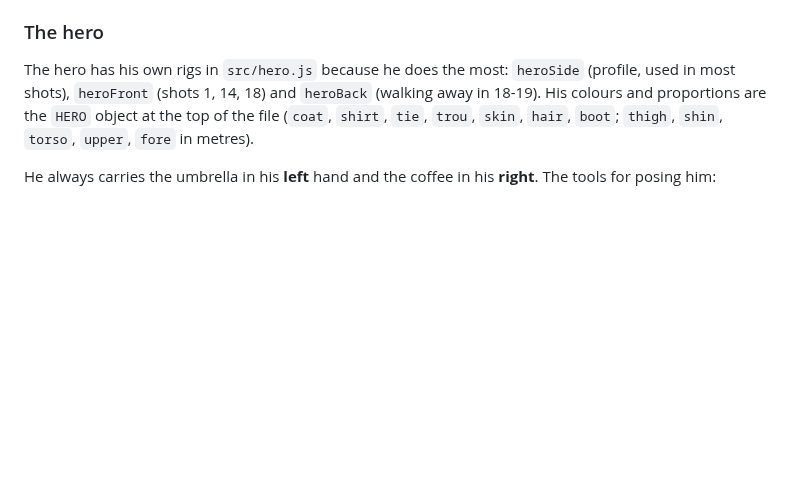
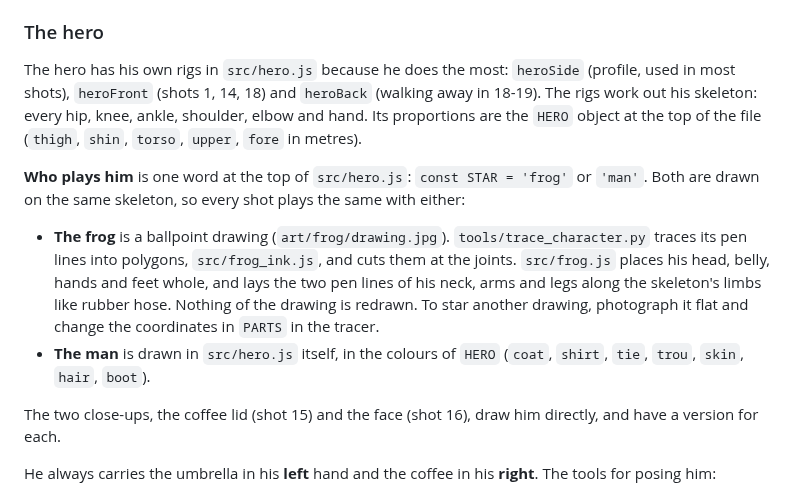
Before and after one commit to nofreewill42/umbrella-walk, a Markdown page: docs/ANIMATION.md, the part around the change. GitHub-like rendering; blank space fills up the shorter version.

```diff
--- a/docs/ANIMATION.md
+++ b/docs/ANIMATION.md
@@ -68,7 +68,14 @@ A person is drawn with `personSide(ctx, CAST.name, pose)` (profile, `f: 1` facin
 
 ### The hero
 
-The hero has his own rigs in `src/hero.js` because he does the most: `heroSide` (profile, used in most shots), `heroFront` (shots 1, 14, 18) and `heroBack` (walking away in 18-19). His colours and proportions are the `HERO` object at the top of the file (`coat`, `shirt`, `tie`, `trou`, `skin`, `hair`, `boot`; `thigh`, `shin`, `torso`, `upper`, `fore` in metres).
+The hero has his own rigs in `src/hero.js` because he does the most: `heroSide` (profile, used in most shots), `heroFront` (shots 1, 14, 18) and `heroBack` (walking away in 18-19). The rigs work out his skeleton: every hip, knee, ankle, shoulder, elbow and hand. Its proportions are the `HERO` object at the top of the file (`thigh`, `shin`, `torso`, `upper`, `fore` in metres).
+
+**Who plays him** is one word at the top of `src/hero.js`: `const STAR = 'frog'` or `'man'`. Both are drawn on the same skeleton, so every shot plays the same with either:
+
+- **The frog** is a ballpoint drawing (`art/frog/drawing.jpg`). `tools/trace_character.py` traces its pen lines into polygons, `src/frog_ink.js`, and cuts them at the joints. `src/frog.js` places his head, belly, hands and feet whole, and lays the two pen lines of his neck, arms and legs along the skeleton's limbs like rubber hose. Nothing of the drawing is redrawn. To star another drawing, photograph it flat and change the coordinates in `PARTS` in the tracer.
+- **The man** is drawn in `src/hero.js` itself, in the colours of `HERO` (`coat`, `shirt`, `tie`, `trou`, `skin`, `hair`, `boot`).
+
+The two close-ups, the coffee lid (shot 15) and the face (shot 16), draw him directly, and have a version for each.
 
 He always carries the umbrella in his **left** hand and the coffee in his **right**. The tools for posing him:
 
```
Also changed, not shown: AGENTS.md (+4 -2 lines), README.md (+2 -2 lines), docs/poster.jpg, 12 other files.
